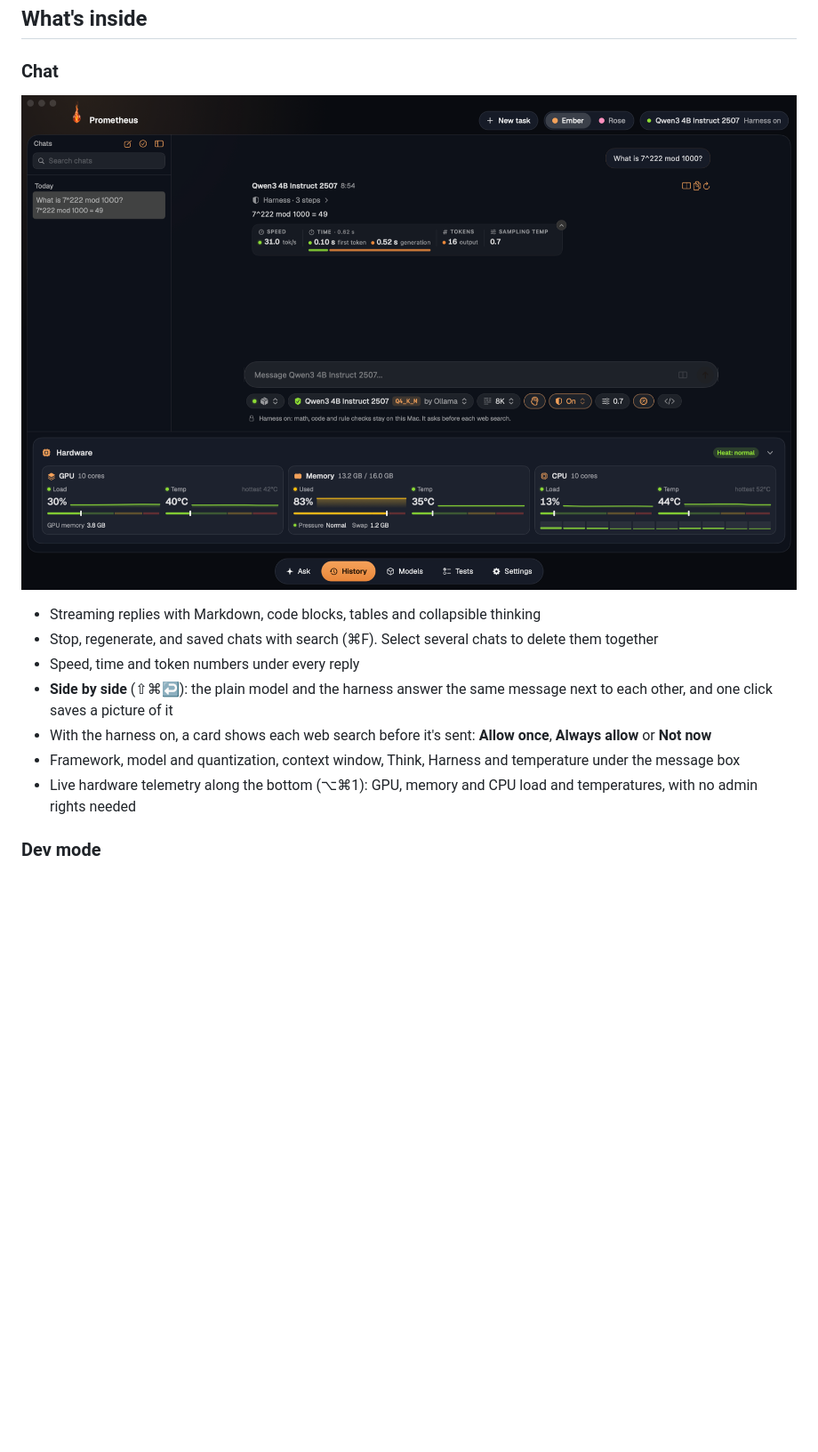
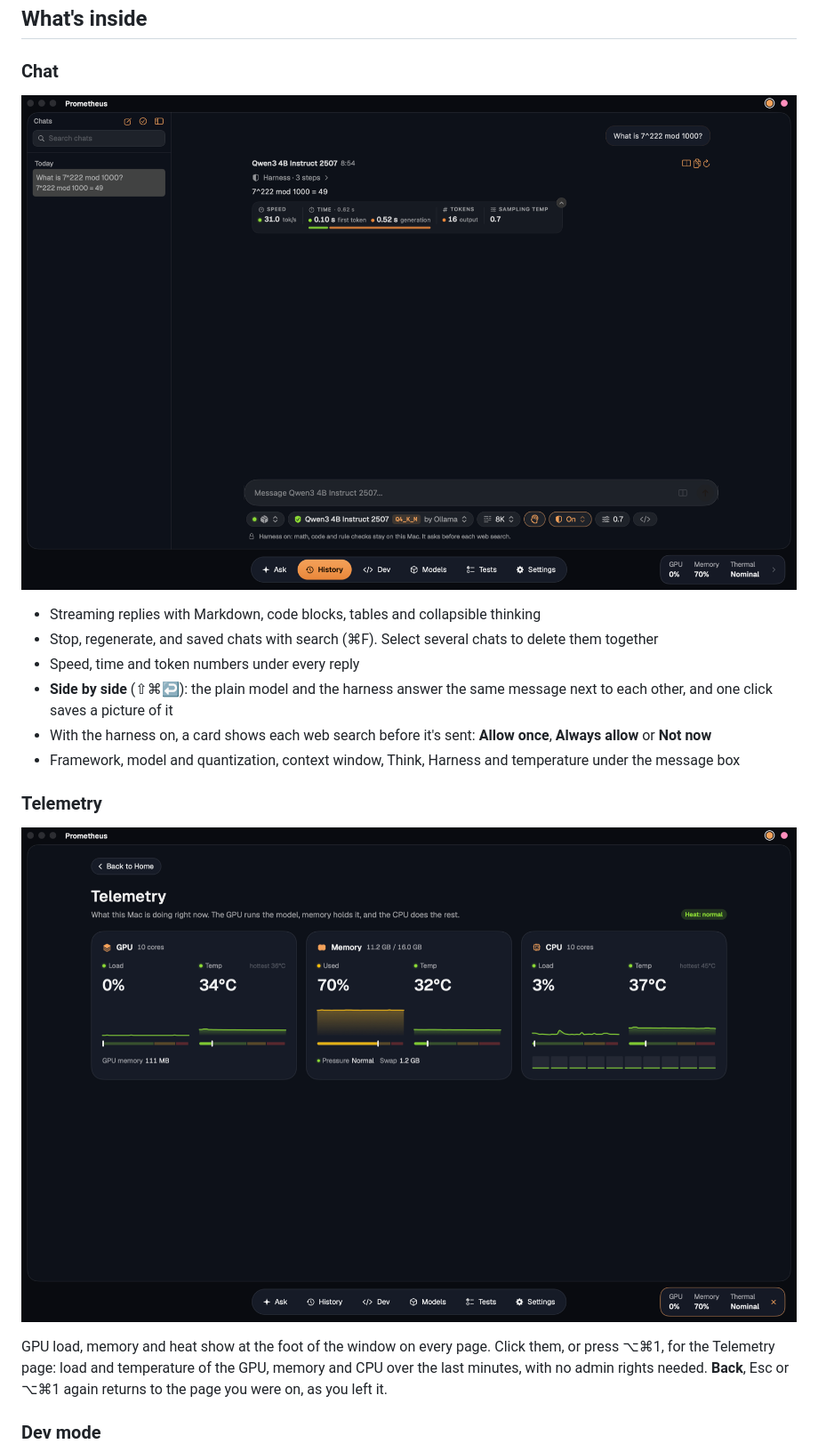
Before and after one commit to nilusitechtigris/Prometheus, a Markdown page: README.md, the part around one of its changes. Shown at 89% size. Drawn GitHub-style; pictures changed too: docs/screenshots/chat.png, docs/screenshots/telemetry.png (added); blank space fills up the shorter version.

```diff
--- a/README.md
+++ b/README.md
@@ -132,7 +132,12 @@ If your copy doesn't have the Updates tab yet, quit the app and paste this into
 - **Side by side** (⇧⌘↩): the plain model and the harness answer the same message next to each other, and one click saves a picture of it
 - With the harness on, a card shows each web search before it's sent: **Allow once**, **Always allow** or **Not now**
 - Framework, model and quantization, context window, Think, Harness and temperature under the message box
-- Live hardware telemetry along the bottom (⌥⌘1): GPU, memory and CPU load and temperatures, with no admin rights needed
+
+### Telemetry
+
+![The Telemetry page: load and temperature of the GPU, memory and CPU](docs/screenshots/telemetry.png)
+
+GPU load, memory and heat show at the foot of the window on every page. Click them, or press ⌥⌘1, for the Telemetry page: load and temperature of the GPU, memory and CPU over the last minutes, with no admin rights needed. **Back**, Esc or ⌥⌘1 again returns to the page you were on, as you left it.
 
 ### Dev mode
 
```
Also changed, not shown: other parts of README.md (+5 -5 lines), CHANGELOG.md (+3 -2 lines), results/README.md (+1 -1 lines), docs/screenshots/home.png, docs/screenshots/models.png, 11 other files.
